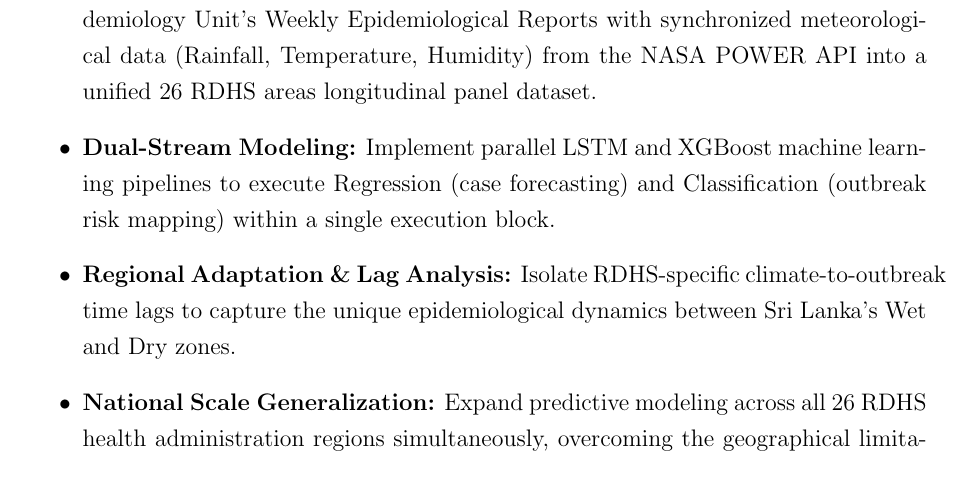
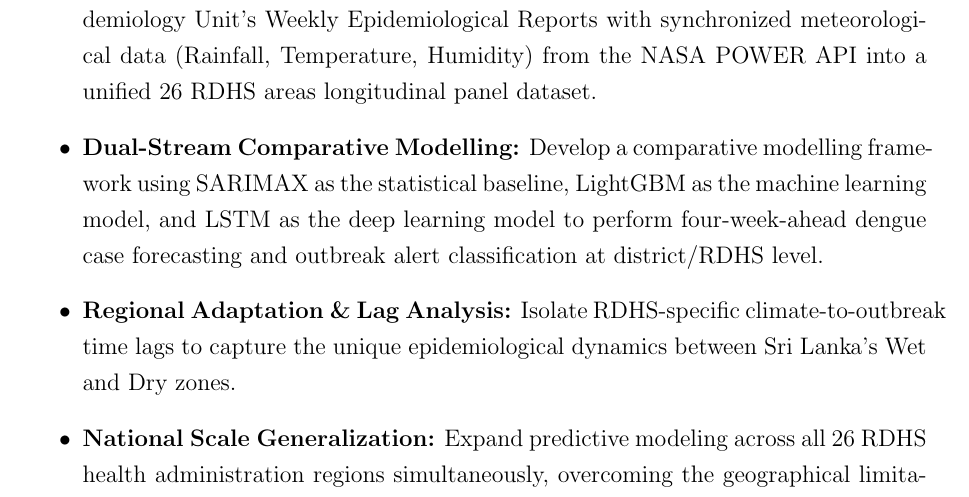
Before and after one commit to KavinduAmalka/District-Level-Dengue-Outbreak-Early-Warning-System-for-Sri-Lanka, a LaTeX document (Intermediate_Report/intermediate_report.tex): part of page 3 of 24, cut so that both start at the same text. Compiled offline with pdfLaTeX.

Commit message:
Change Objective

```diff
--- a/Intermediate_Report/intermediate_report.tex
+++ b/Intermediate_Report/intermediate_report.tex
@@ -69,7 +69,7 @@ To transition from crisis management to proactive strategic prevention, this res
 \subsection{Research Objectives}
 \begin{itemize}
     \item \textbf{Data Fusion:} Integrate historical weekly dengue cases extracted from the Epidemiology Unit’s Weekly Epidemiological Reports with synchronized meteorological data (Rainfall, Temperature, Humidity) from the NASA POWER API into a unified 26 RDHS areas longitudinal panel dataset.
-    \item \textbf{Dual-Stream Modeling:} Implement parallel LSTM and XGBoost machine learning pipelines to execute Regression (case forecasting) and Classification (outbreak risk mapping) within a single execution block.
+    \item \textbf{Dual-Stream Comparative Modelling:} Develop a comparative modelling framework using SARIMAX as the statistical baseline, LightGBM as the machine learning model, and LSTM as the deep learning model to perform four-week-ahead dengue case forecasting and outbreak alert classification at district/RDHS level.
     \item \textbf{Regional Adaptation \& Lag Analysis:} Isolate RDHS-specific climate-to-outbreak time lags to capture the unique epidemiological dynamics between Sri Lanka's Wet and Dry zones.
     \item \textbf{National Scale Generalization:} Expand predictive modeling across all 26 RDHS health administration regions simultaneously, overcoming the geographical limitations of prior localized studies.
     \item \textbf{Decision-Support Interface:} Build an interactive React.js web dashboard that translates complex machine learning forecasts into intuitive geospatial risk visualizations for health authorities.
```
